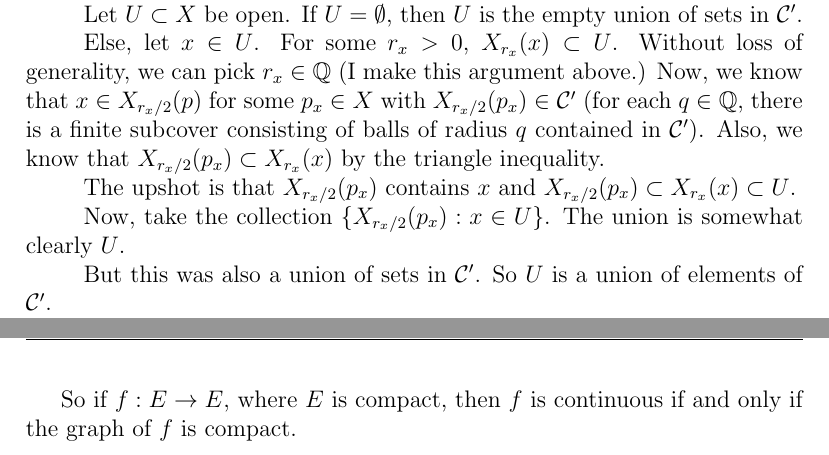
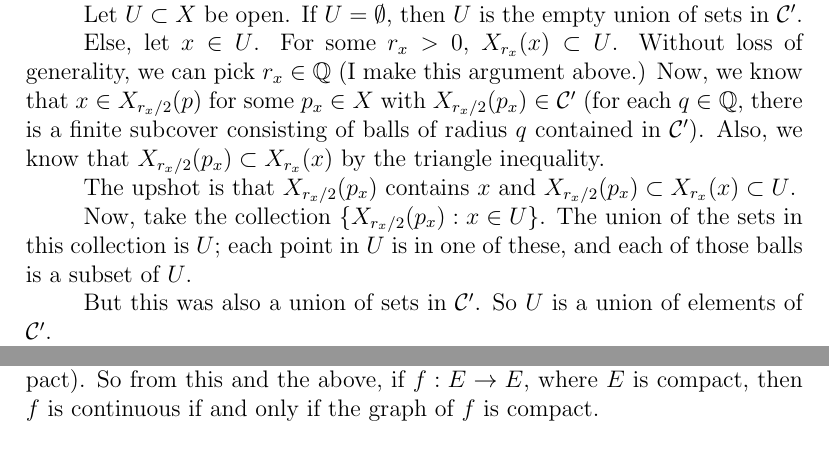
Before and after one commit to SlickMathDebater/Homework, a LaTeX document (MA544/MA544RealAnalysisHwk2.tex): two parts of pages 5 and 8 of 8 before the commit and two parts of pages 5 and 7 of 7 after it, joined at a grey line, cut so that both start at the same text. The pictures show the PDF file MA544/MA544RealAnalysisHwk2.pdf that the author committed with the source.

Commit message:
9/22/14
Cleaned up MA544, Hwk 2

```diff
--- a/MA544/MA544RealAnalysisHwk2.tex
+++ b/MA544/MA544RealAnalysisHwk2.tex
@@ -289,7 +287,7 @@ Now, we show that any open set is a union of elements of $\scrC$:
 
 \tab The upshot is that $X_{r_x/2}(q_x)$ contains $x$ and $X_{r_x/2}(q_x) \subset X_{r_x}(x) \subset U$.
 
-\tab Now, take the collection $\{X_{r_x/2}(q_x): x \in U\}$. The union is somewhat clearly $U$.
+\tab Now, take the collection $\{X_{r_x/2}(q_x): x \in U\}$. The union of the sets in this collection is $U$; each point in $U$ is in one of these, and each of those balls is a subset of $U$.
 
 \tab But also, because each $r_x$ was rational, this is a collection of sets in $\scrC$. So $U$ is a union of elements from $\scrC$.
 
@@ -315,7 +313,7 @@ Moving on, we show that $\scrC'$ is a base;
 
 \tab The upshot is that $X_{r_x/2}(p_x)$ contains $x$ and $X_{r_x/2}(p_x) \subset X_{r_x}(x) \subset U$.
 
-\tab Now, take the collection $\{X_{r_x/2}(p_x): x \in U\}$. The union is somewhat clearly $U$.
+\tab Now, take the collection $\{X_{r_x/2}(p_x): x \in U\}$. The union of the sets in this collection is $U$; each point in $U$ is in one of these, and each of those balls is a subset of $U$.
 
 \tab But this was also a union of sets in $\scrC'$. So $U$ is a union of elements of $\scrC'$.
 
@@ -396,10 +394,6 @@ Now, let the graph of $f$ be closed.
 
 So $f: X \to Y$, where $Y$ is compact, is continuous if and only if the graph of $f$ is closed.
 
-If $E$ is compact, then a subset of $E$ is closed if and only if it is compact. (Compact sets are always closed, and in compact spaces closed sets are compact).
-
-So if $f: E \to E$, where $E$ is compact, then $f$ is continuous if and only if the graph of $f$ is compact.
-
-\shunt
+If $E$ is compact, then a subset of $E$ is closed if and only if it is compact. (Compact sets are always closed, and in compact spaces closed sets are compact). So from this and the above, if $f: E \to E$, where $E$ is compact, then $f$ is continuous if and only if the graph of $f$ is compact.
 
 \end{document}
```
Also changed, not shown: MA544/MA544RealAnalysisHwk2.pdf, MA544/MA544RealAnalysisHwk2.tex (12 more changed lines), 2 other files.
